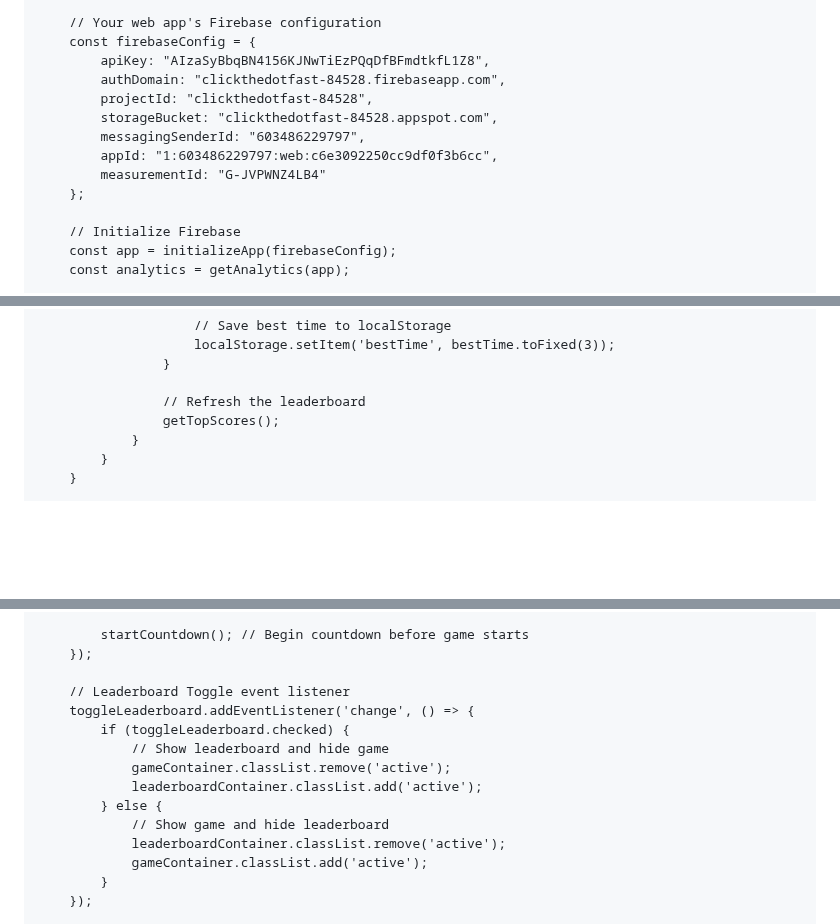
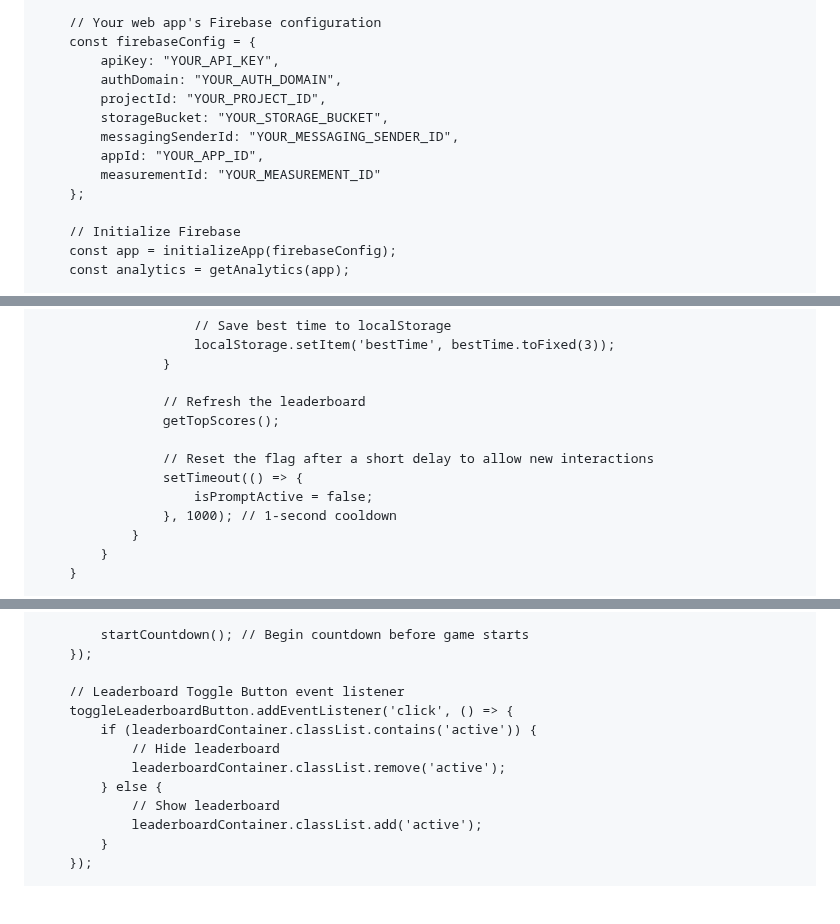
Before and after one commit to BagelFan820/BagelFan820.github.io, a Markdown page: README.md, 3 parts joined by grey strips. Drawn GitHub-style; blank space fills up the shorter version.

```diff
--- a/README.md
+++ b/README.md
@@ -271,13 +280,13 @@
 
         // Your web app's Firebase configuration
         const firebaseConfig = {
-            apiKey: "AIzaSyBbqBN4156KJNwTiEzPQqDfBFmdtkfL1Z8",
-            authDomain: "clickthedotfast-84528.firebaseapp.com",
-            projectId: "clickthedotfast-84528",
-            storageBucket: "clickthedotfast-84528.appspot.com",
-            messagingSenderId: "603486229797",
-            appId: "1:603486229797:web:c6e3092250cc9df0f3b6cc",
-            measurementId: "G-JVPWNZ4LB4"
+            apiKey: "YOUR_API_KEY",
+            authDomain: "YOUR_AUTH_DOMAIN",
+            projectId: "YOUR_PROJECT_ID",
+            storageBucket: "YOUR_STORAGE_BUCKET",
+            messagingSenderId: "YOUR_MESSAGING_SENDER_ID",
+            appId: "YOUR_APP_ID",
+            measurementId: "YOUR_MEASUREMENT_ID"
         };
 
         // Initialize Firebase
@@ -624,6 +637,11 @@
 
                     // Refresh the leaderboard
                     getTopScores();
+
+                    // Reset the flag after a short delay to allow new interactions
+                    setTimeout(() => {
+                        isPromptActive = false;
+                    }, 1000); // 1-second cooldown
                 }
             }
         }
@@ -649,16 +667,14 @@
             startCountdown(); // Begin countdown before game starts
         });
 
-        // Leaderboard Toggle event listener
-        toggleLeaderboard.addEventListener('change', () => {
-            if (toggleLeaderboard.checked) {
-                // Show leaderboard and hide game
-                gameContainer.classList.remove('active');
+        // Leaderboard Toggle Button event listener
+        toggleLeaderboardButton.addEventListener('click', () => {
+            if (leaderboardContainer.classList.contains('active')) {
+                // Hide leaderboard
+                leaderboardContainer.classList.remove('active');
+            } else {
+                // Show leaderboard
                 leaderboardContainer.classList.add('active');
-            } else {
-                // Show game and hide leaderboard
-                leaderboardContainer.classList.remove('active');
-                gameContainer.classList.add('active');
             }
         });
 
```
Also changed, not shown: other parts of README.md (+136 -123 lines).
